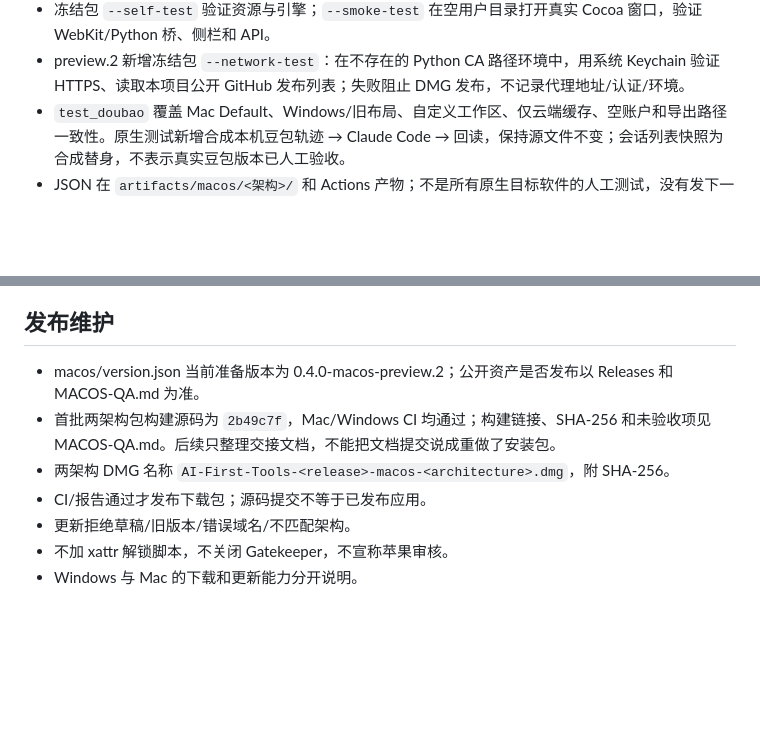
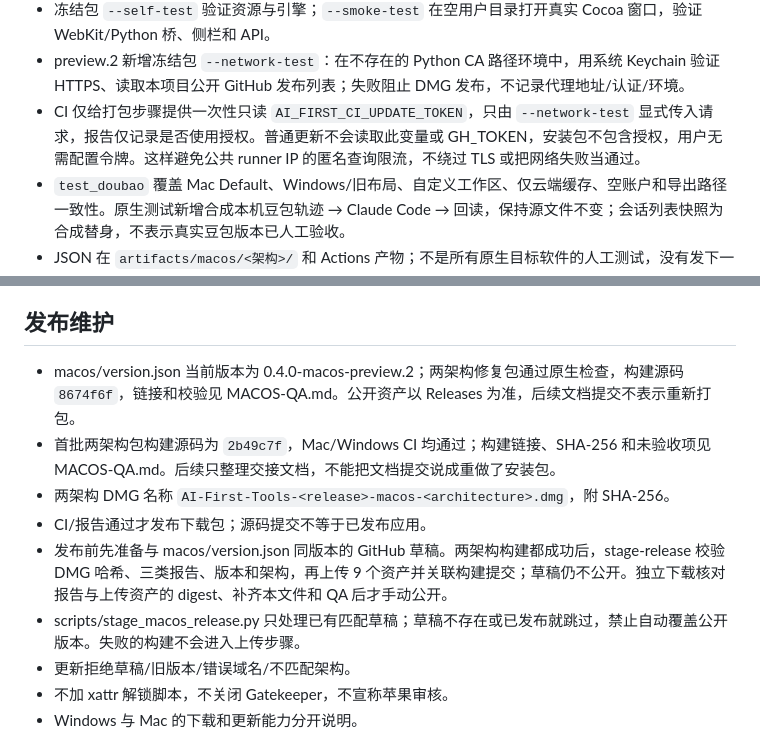
Before and after one commit to feifeigong/ai-first-tools, a Markdown page: docs/MACOS-HANDOFF.md, 2 parts joined by grey strips. Rendered like a GitHub page; blank space fills up the shorter version.

```diff
--- a/docs/MACOS-HANDOFF.md
+++ b/docs/MACOS-HANDOFF.md
@@ -51,6 +51,7 @@ python scripts/package_macos.py --architecture "$(uname -m)"
 - OpenCode 需额外原生 CLI，这批文件型目标检查不包括它。
 - 冻结包 `--self-test` 验证资源与引擎；`--smoke-test` 在空用户目录打开真实 Cocoa 窗口，验证 WebKit/Python 桥、侧栏和 API。
 - preview.2 新增冻结包 `--network-test`：在不存在的 Python CA 路径环境中，用系统 Keychain 验证 HTTPS、读取本项目公开 GitHub 发布列表；失败阻止 DMG 发布，不记录代理地址/认证/环境。
+- CI 仅给打包步骤提供一次性只读 `AI_FIRST_CI_UPDATE_TOKEN`，只由 `--network-test` 显式传入请求，报告仅记录是否使用授权。普通更新不会读取此变量或 GH_TOKEN，安装包不包含授权，用户无需配置令牌。这样避免公共 runner IP 的匿名查询限流，不绕过 TLS 或把网络失败当通过。
 - `test_doubao` 覆盖 Mac Default、Windows/旧布局、自定义工作区、仅云端缓存、空账户和导出路径一致性。原生测试新增合成本机豆包轨迹 → Claude Code → 回读，保持源文件不变；会话列表快照为合成替身，不表示真实豆包版本已人工验收。
 - JSON 在 `artifacts/macos/<架构>/` 和 Actions 产物；不是所有原生目标软件的人工测试，没有发下一轮模型消息。
 
@@ -87,10 +88,12 @@ python scripts/package_macos.py --architecture "$(uname -m)"
 
 ## 发布维护
 
-- macos/version.json 当前准备版本为 0.4.0-macos-preview.2；公开资产是否发布以 Releases 和 MACOS-QA.md 为准。
+- macos/version.json 当前版本为 0.4.0-macos-preview.2；两架构修复包通过原生检查，构建源码 `8674f6f`，链接和校验见 MACOS-QA.md。公开资产以 Releases 为准，后续文档提交不表示重新打包。
 - 首批两架构包构建源码为 `2b49c7f`，Mac/Windows CI 均通过；构建链接、SHA-256 和未验收项见 MACOS-QA.md。后续只整理交接文档，不能把文档提交说成重做了安装包。
 - 两架构 DMG 名称 `AI-First-Tools-<release>-macos-<architecture>.dmg`，附 SHA-256。
 - CI/报告通过才发布下载包；源码提交不等于已发布应用。
+- 发布前先准备与 macos/version.json 同版本的 GitHub 草稿。两架构构建都成功后，stage-release 校验 DMG 哈希、三类报告、版本和架构，再上传 9 个资产并关联构建提交；草稿仍不公开。独立下载核对报告与上传资产的 digest、补齐本文件和 QA 后才手动公开。
+- scripts/stage_macos_release.py 只处理已有匹配草稿；草稿不存在或已发布就跳过，禁止自动覆盖公开版本。失败的构建不会进入上传步骤。
 - 更新拒绝草稿/旧版本/错误域名/不匹配架构。
 - 不加 xattr 解锁脚本，不关闭 Gatekeeper，不宣称苹果审核。
 - Windows 与 Mac 的下载和更新能力分开说明。
```
Also changed, not shown: README.md (+3 -1 lines), docs/MACOS-QA.md (+13 -3 lines).
